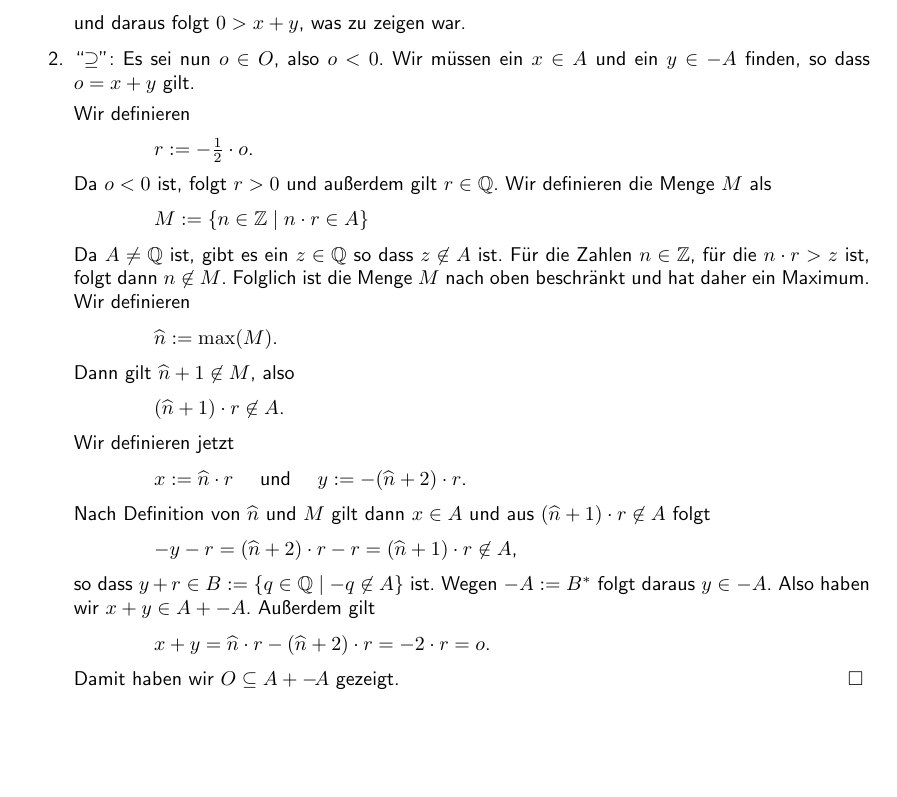
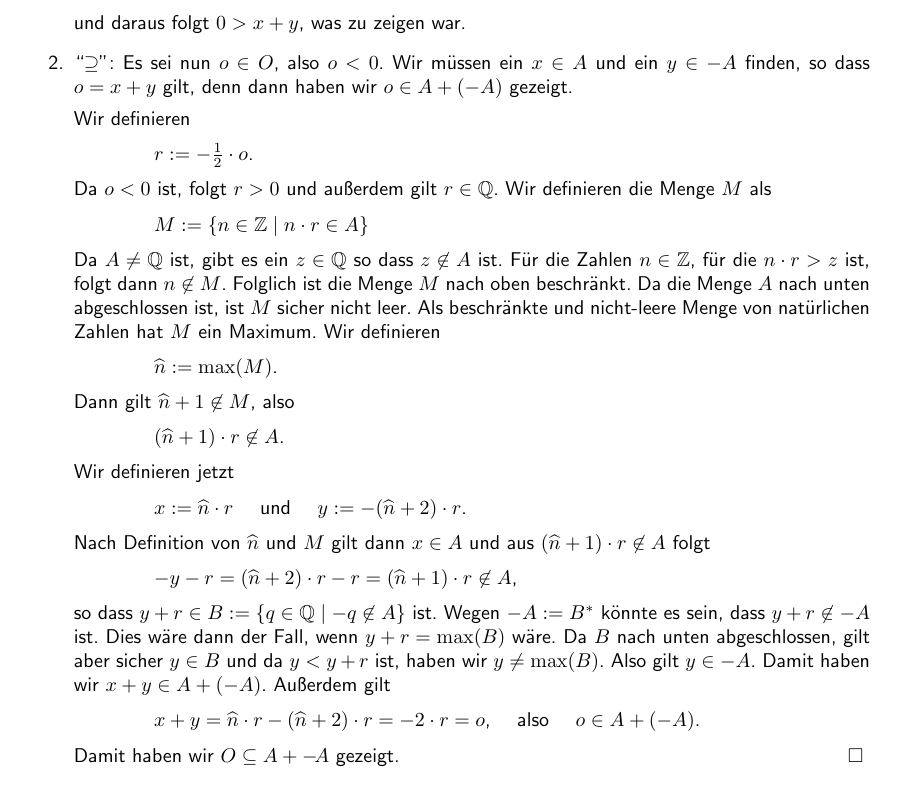
Before and after one commit to karlstroetmann/Analysis, a LaTeX document (Script/analysis.tex, which reads Script/dedekind-cut.tex): part of page 21 of 170, cut so that both start at the same text, the shorter picture padded with empty space. The pictures show the PDF file Script/analysis.pdf that the author committed with the source; the source files are stored in an older character set and shown here as Unicode.

Commit message:
improved proof of theorem 21

```diff
--- a/Script/dedekind-cut.tex
+++ b/Script/dedekind-cut.tex
@@ -1149,7 +1149,7 @@ tatsächlich nach unten abgeschlossen ist.
       \\[0.2cm]
       und daraus folgt $0 > x + y$, was zu zeigen war.
 \item ``$\supseteq$'': Es sei nun $o \in O$, also $o < 0$.  Wir müssen ein $x \in A$ und ein $y \in -A$
-      finden, so dass $o = x + y$ gilt.
+      finden, so dass $o = x + y$ gilt, denn dann haben wir $o \in A + (-A)$ gezeigt.
 
       Wir definieren
       \\[0.2cm]
@@ -1164,7 +1164,9 @@ tatsächlich nach unten abgeschlossen ist.
       \\[0.2cm]
       Da $A \not= \mathbb{Q}$ ist, gibt es ein $z \in \mathbb{Q}$ so dass $z \not\in A$ ist.
       Für die Zahlen $n \in \mathbb{Z}$, für die $n \cdot r > z$ ist, folgt dann $n \not\in M$.
-      Folglich ist die Menge $M$ nach oben beschränkt und hat daher ein Maximum.  Wir definieren
+      Folglich ist die Menge $M$ nach oben beschränkt.
+      Da die Menge $A$ nach unten abgeschlossen ist, ist $M$ sicher nicht leer.
+      Als beschränkte und nicht-leere Menge von natürlichen Zahlen hat $M$ ein Maximum.  Wir definieren
       \\[0.2cm]
       \hspace*{1.3cm}
       $\widehat{n} := \max(M)$.
@@ -1186,11 +1188,13 @@ tatsächlich nach unten abgeschlossen ist.
       $-y - r = (\widehat{n} + 2) \cdot r - r = (\widehat{n} + 1) \cdot r \not\in A$,
       \\[0.2cm]
       so dass $y + r\in B := \{ q \in \mathbb{Q} \mid -q \not\in A \}$ ist.
-      Wegen $-A := B^*$ folgt daraus $y \in -A$.  Also haben wir $x + y \in A + -A$.
+      Wegen $-A := B^*$ könnte es sein, dass $y+r \not\in -A$ ist.  Dies wäre dann der Fall,
+      wenn $y+r = \max(B)$ wäre.  Da $B$ nach unten abgeschlossen, gilt aber sicher $y \in B$
+      und da $y < y + r$ ist, haben wir $y \not= \max(B)$.  Also gilt  $y \in -A$.  Damit haben wir $x + y \in A + (-A)$.
       Außerdem gilt
       \\[0.2cm]
       \hspace*{1.3cm}
-      $x + y = \widehat{n} \cdot r - (\widehat{n} + 2) \cdot r = - 2 \cdot r = o$.
+      $x + y = \widehat{n} \cdot r - (\widehat{n} + 2) \cdot r = - 2 \cdot r = o$, \quad also \quad $o \in A + (-A)$.
       \\[0.2cm]
       Damit haben wir $O \subseteq A + -\!A$ gezeigt.
       \qed
```
Also changed, not shown: Script/analysis.pdf.
